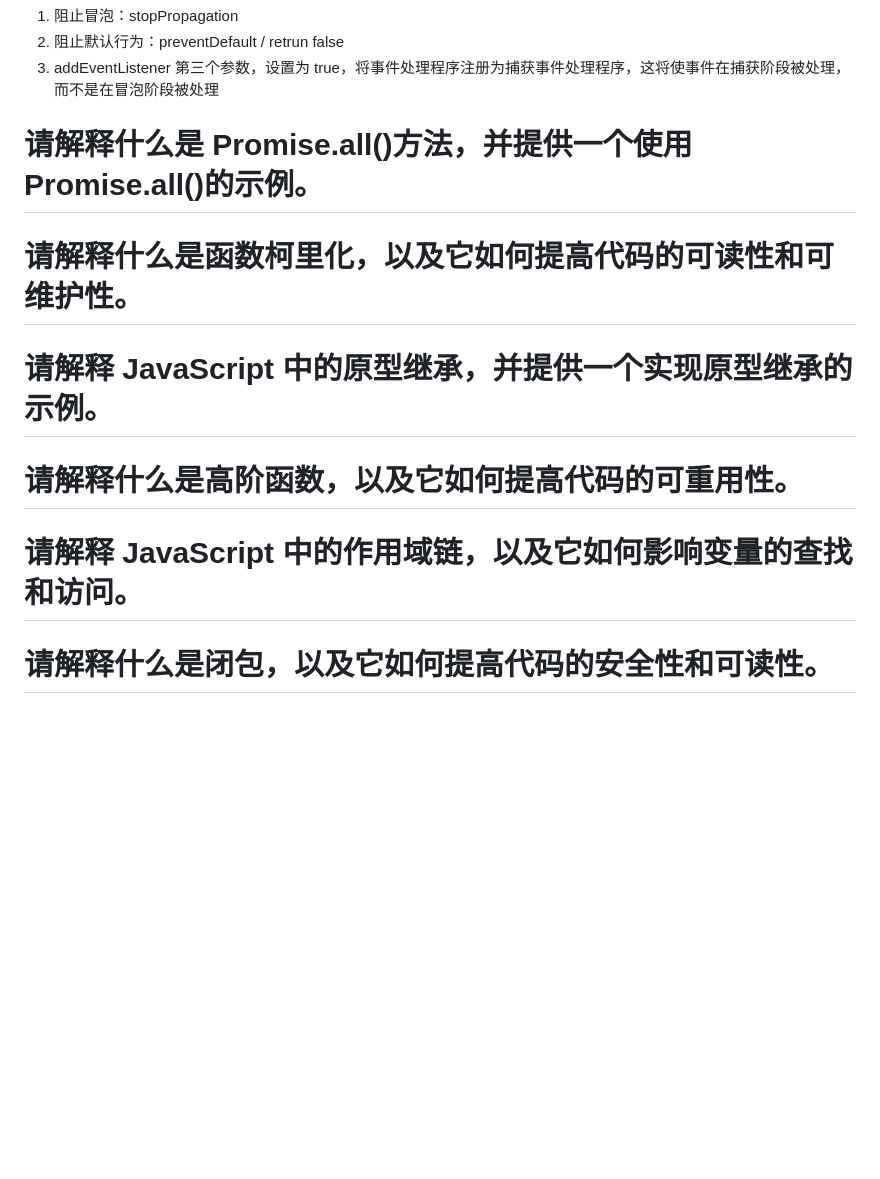
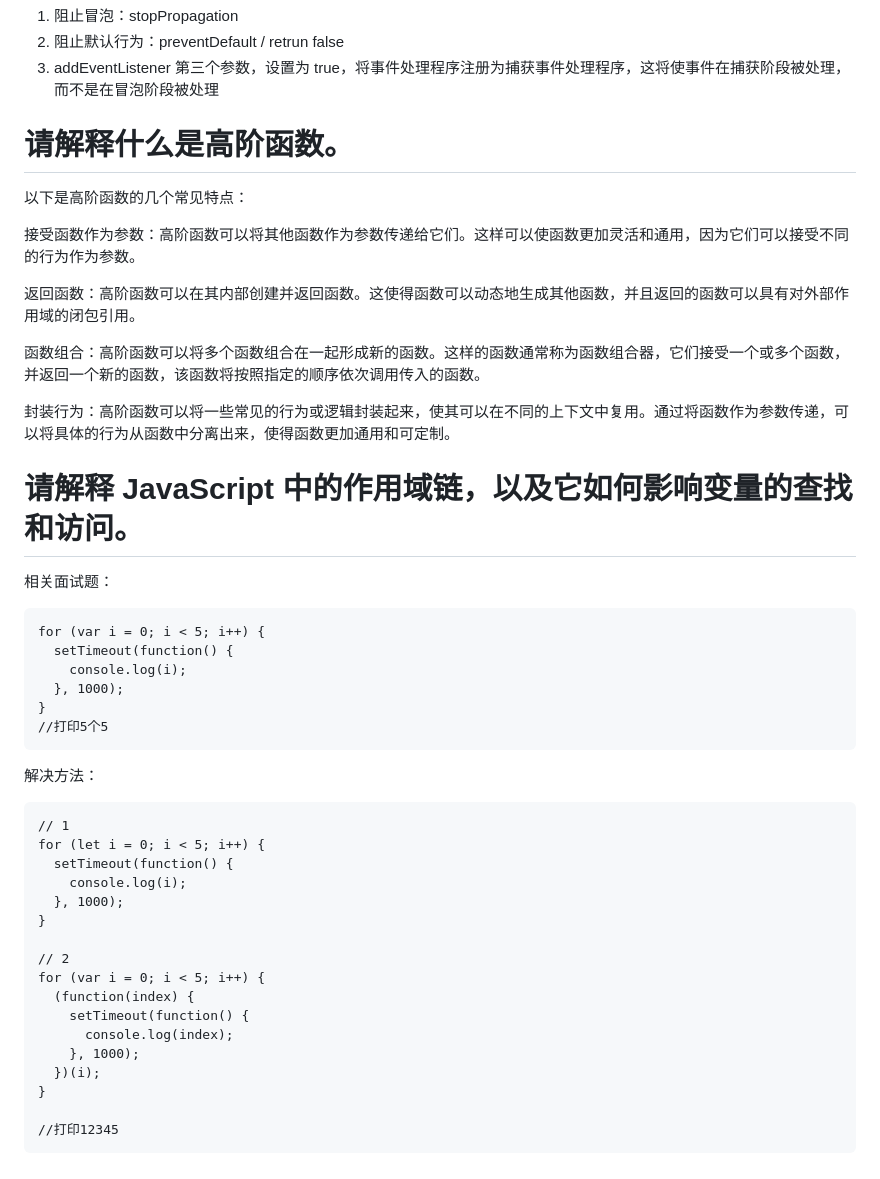
Before and after one commit to wangyang-o/feInterview, a Markdown page: 八股文/js相关.md, the part around the change. Drawn GitHub-style; blank space fills up the shorter version.

Commit message:
feat:八股文

````diff
--- a/八股文/js相关.md
+++ b/八股文/js相关.md
@@ -177,14 +177,51 @@ obj.sayHiArrow(); // 输出 "Hi, my name is undefined."
 2. 阻止默认行为：preventDefault / retrun false
 3. addEventListener 第三个参数，设置为 true，将事件处理程序注册为捕获事件处理程序，这将使事件在捕获阶段被处理，而不是在冒泡阶段被处理
 
-# 请解释什么是 Promise.all()方法，并提供一个使用 Promise.all()的示例。
+# 请解释什么是高阶函数。
 
-# 请解释什么是函数柯里化，以及它如何提高代码的可读性和可维护性。
+以下是高阶函数的几个常见特点：
 
-# 请解释 JavaScript 中的原型继承，并提供一个实现原型继承的示例。
+接受函数作为参数：高阶函数可以将其他函数作为参数传递给它们。这样可以使函数更加灵活和通用，因为它们可以接受不同的行为作为参数。
 
-# 请解释什么是高阶函数，以及它如何提高代码的可重用性。
+返回函数：高阶函数可以在其内部创建并返回函数。这使得函数可以动态地生成其他函数，并且返回的函数可以具有对外部作用域的闭包引用。
+
+函数组合：高阶函数可以将多个函数组合在一起形成新的函数。这样的函数通常称为函数组合器，它们接受一个或多个函数，并返回一个新的函数，该函数将按照指定的顺序依次调用传入的函数。
+
+封装行为：高阶函数可以将一些常见的行为或逻辑封装起来，使其可以在不同的上下文中复用。通过将函数作为参数传递，可以将具体的行为从函数中分离出来，使得函数更加通用和可定制。
+
+
 
 # 请解释 JavaScript 中的作用域链，以及它如何影响变量的查找和访问。
 
-# 请解释什么是闭包，以及它如何提高代码的安全性和可读性。
+相关面试题：
+
+```
+for (var i = 0; i < 5; i++) {
+  setTimeout(function() {
+    console.log(i);
+  }, 1000);
+}
+//打印5个5
+```
+
+解决方法：
+
+```
+// 1
+for (let i = 0; i < 5; i++) {
+  setTimeout(function() {
+    console.log(i);
+  }, 1000);
+}
+
+// 2
+for (var i = 0; i < 5; i++) {
+  (function(index) {
+    setTimeout(function() {
+      console.log(index);
+    }, 1000);
+  })(i);
+}
+
+//打印12345
+```
````
